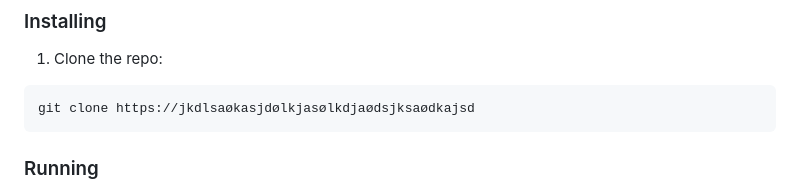
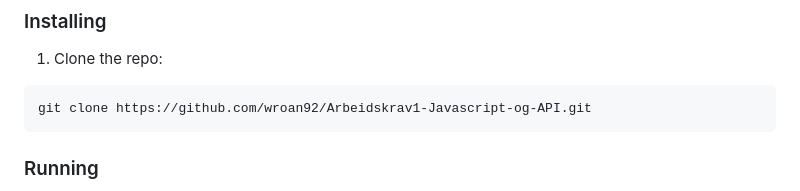
Before and after one commit to wroan92/Arbeidskrav1-Javascript-og-API, a Markdown page: README.md, the part around the change. GitHub-like rendering.

Commit message:
Added correct link to clone repo

````diff
--- a/README.md
+++ b/README.md
@@ -14,7 +14,7 @@ The project consisted of creating a website where the user could enter an item a
 ### Installing
 1. Clone the repo:
 ```
-git clone https://jkdlsaøkasjdølkjasølkdjaødsjksaødkajsd
+git clone https://github.com/wroan92/Arbeidskrav1-Javascript-og-API.git
 ```
 ### Running
 Navigate to your index.html and right-click the file, then press Open with Live Server. This will run the live-server and you will be able to navigate through the assignment.
````
